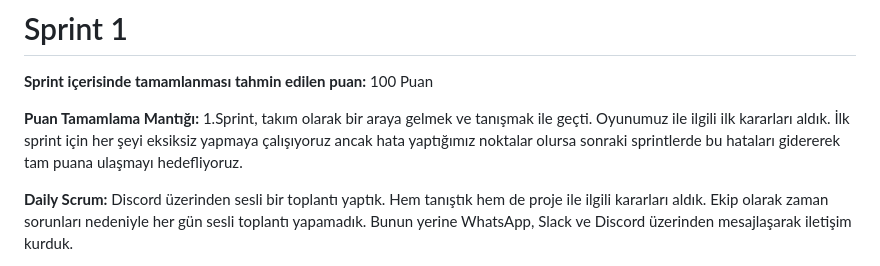
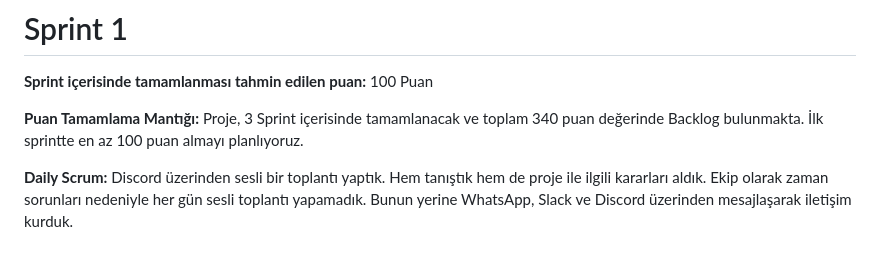
Before and after one commit to OzcanOrhanDemirci/U-108, a Markdown page: README.md, the part around the change. GitHub-like rendering.

```diff
--- a/README.md
+++ b/README.md
@@ -35,7 +35,7 @@ Takım olarak bazı detayları henüz netleştirmedik. Bu nedenle hikaye ve oyna
 # Sprint 1
 **Sprint içerisinde tamamlanması tahmin edilen puan:** 100 Puan
 
-**Puan Tamamlama Mantığı:** 1.Sprint, takım olarak bir araya gelmek ve tanışmak ile geçti. Oyunumuz ile ilgili ilk kararları aldık. İlk sprint için her şeyi eksiksiz yapmaya çalışıyoruz ancak hata yaptığımız noktalar olursa sonraki sprintlerde bu hataları gidererek tam puana ulaşmayı hedefliyoruz.
+**Puan Tamamlama Mantığı:** Proje, 3 Sprint içerisinde tamamlanacak ve toplam 340 puan değerinde Backlog bulunmakta. İlk sprintte en az 100 puan almayı planlıyoruz.
 
 **Daily Scrum:** Discord üzerinden sesli bir toplantı yaptık. Hem tanıştık hem de proje ile ilgili kararları aldık. Ekip olarak zaman sorunları nedeniyle her gün sesli toplantı yapamadık. Bunun yerine WhatsApp, Slack ve Discord üzerinden mesajlaşarak iletişim kurduk.
 
```
